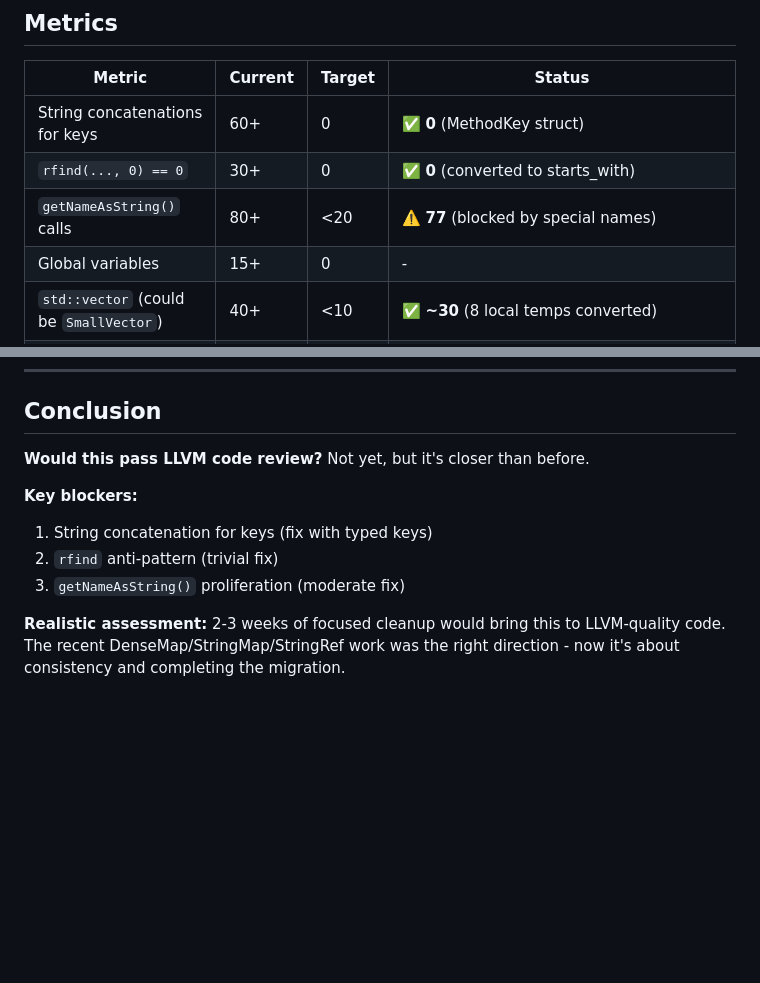
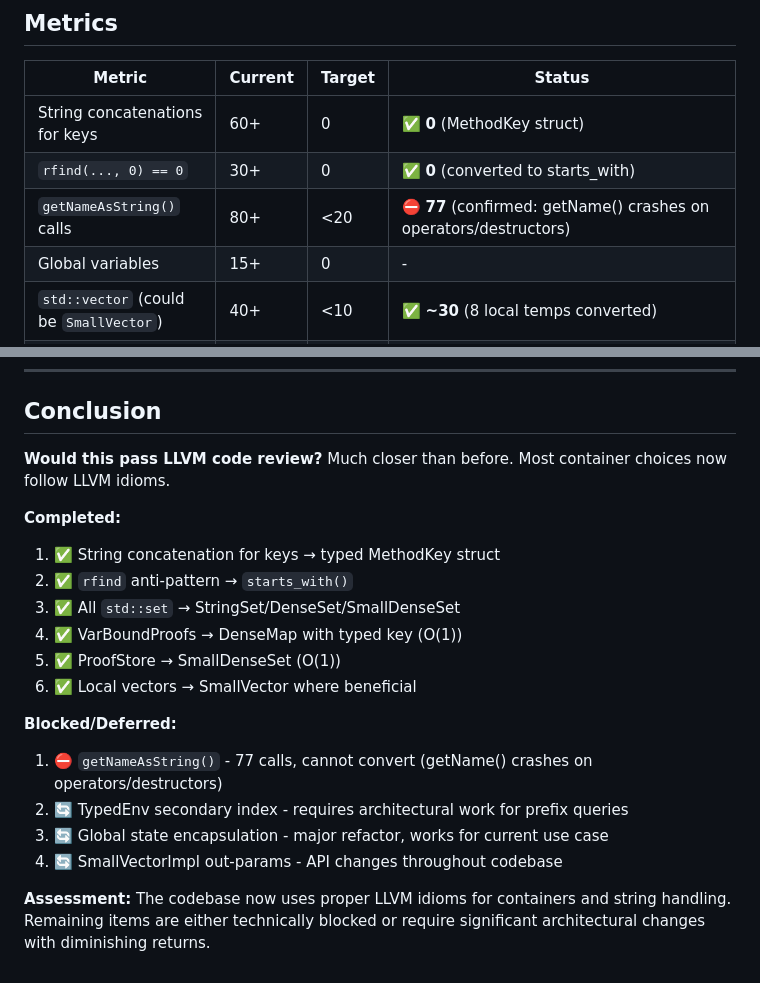
Before and after one commit to adishavit/dtt, a Markdown page: docs/LATTNER_REVIEW.md, 2 parts joined by grey strips. Rendered like a GitHub page; blank space fills up the shorter version.

Commit message:
docs: update LATTNER_REVIEW.md with final optimization status
- Confirm getNameAsString() cannot be converted (getName() crashes on
  operators/destructors with assertion failure)
- Update conclusion with completed vs blocked/deferred items
- All container optimizations complete, remaining items are blocked or
  require significant architectural changes

Co-Authored-By: Claude Opus 4.5 <noreply@anthropic.com>

```diff
--- a/docs/LATTNER_REVIEW.md
+++ b/docs/LATTNER_REVIEW.md
@@ -323,7 +323,7 @@ std::map<std::string, std::vector<TemplateParamAlias>> TemplateAliases = {
 |--------|---------|--------|--------|
 | String concatenations for keys | 60+ | 0 | ✅ **0** (MethodKey struct) |
 | `rfind(..., 0) == 0` | 30+ | 0 | ✅ **0** (converted to starts_with) |
-| `getNameAsString()` calls | 80+ | <20 | ⚠️ **77** (blocked by special names) |
+| `getNameAsString()` calls | 80+ | <20 | ⛔ **77** (confirmed: getName() crashes on operators/destructors) |
 | Global variables | 15+ | 0 | - |
 | `std::vector` (could be `SmallVector`) | 40+ | <10 | ✅ **~30** (8 local temps converted) |
 | `std::set` (could be `DenseSet`) | 8 | 0 | ✅ **0** (all converted: TotalFunctions, WarnedLostTracking, paramDereferenced, enum sets, findIncrementedPointers, uniqueValues) |
@@ -347,11 +347,20 @@ The foundation is solid. The remaining issues are "cleanup" rather than "archite
 
 ## Conclusion
 
-**Would this pass LLVM code review?** Not yet, but it's closer than before.
+**Would this pass LLVM code review?** Much closer than before. Most container choices now follow LLVM idioms.
 
-**Key blockers:**
-1. String concatenation for keys (fix with typed keys)
-2. `rfind` anti-pattern (trivial fix)
-3. `getNameAsString()` proliferation (moderate fix)
+**Completed:**
+1. ✅ String concatenation for keys → typed MethodKey struct
+2. ✅ `rfind` anti-pattern → `starts_with()`
+3. ✅ All `std::set` → StringSet/DenseSet/SmallDenseSet
+4. ✅ VarBoundProofs → DenseMap with typed key (O(1))
+5. ✅ ProofStore → SmallDenseSet (O(1))
+6. ✅ Local vectors → SmallVector where beneficial
 
-**Realistic assessment:** 2-3 weeks of focused cleanup would bring this to LLVM-quality code. The recent DenseMap/StringMap/StringRef work was the right direction - now it's about consistency and completing the migration.
+**Blocked/Deferred:**
+1. ⛔ `getNameAsString()` - 77 calls, cannot convert (getName() crashes on operators/destructors)
+2. 🔄 TypedEnv secondary index - requires architectural work for prefix queries
+3. 🔄 Global state encapsulation - major refactor, works for current use case
+4. 🔄 SmallVectorImpl out-params - API changes throughout codebase
+
+**Assessment:** The codebase now uses proper LLVM idioms for containers and string handling. Remaining items are either technically blocked or require significant architectural changes with diminishing returns.
```
